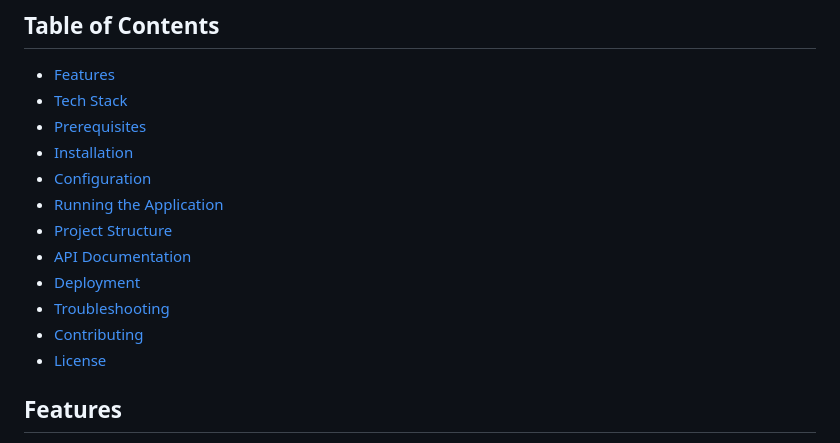
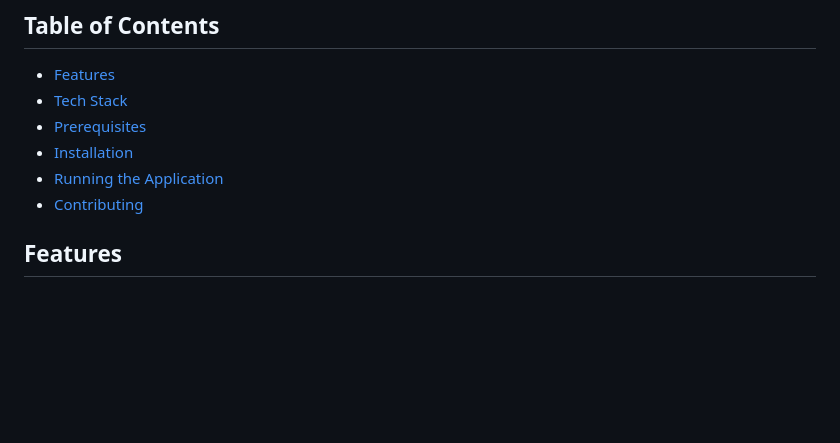
Before and after one commit to yungjoky/Clothing-Store-with-php-backend, a Markdown page: README.md, the part around the change. Drawn GitHub-style; blank space fills up the shorter version.

```diff
--- a/README.md
+++ b/README.md
@@ -10,14 +10,8 @@ A modern, responsive e-commerce clothing store built with Next.js and PHP. Featu
 - [Tech Stack](#tech-stack)
 - [Prerequisites](#prerequisites)
 - [Installation](#installation)
-- [Configuration](#configuration)
 - [Running the Application](#running-the-application)
-- [Project Structure](#project-structure)
-- [API Documentation](#api-documentation)
-- [Deployment](#deployment)
-- [Troubleshooting](#troubleshooting)
 - [Contributing](#contributing)
-- [License](#license)
 
 ## Features
 
```
